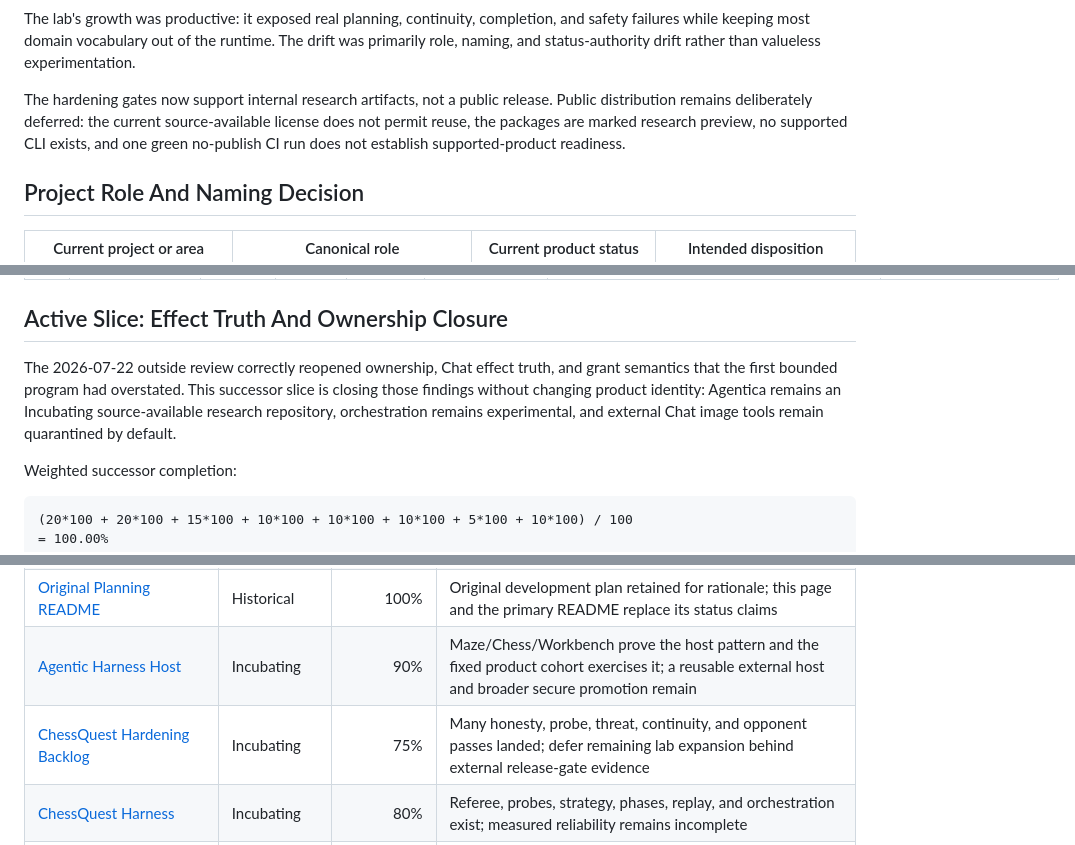
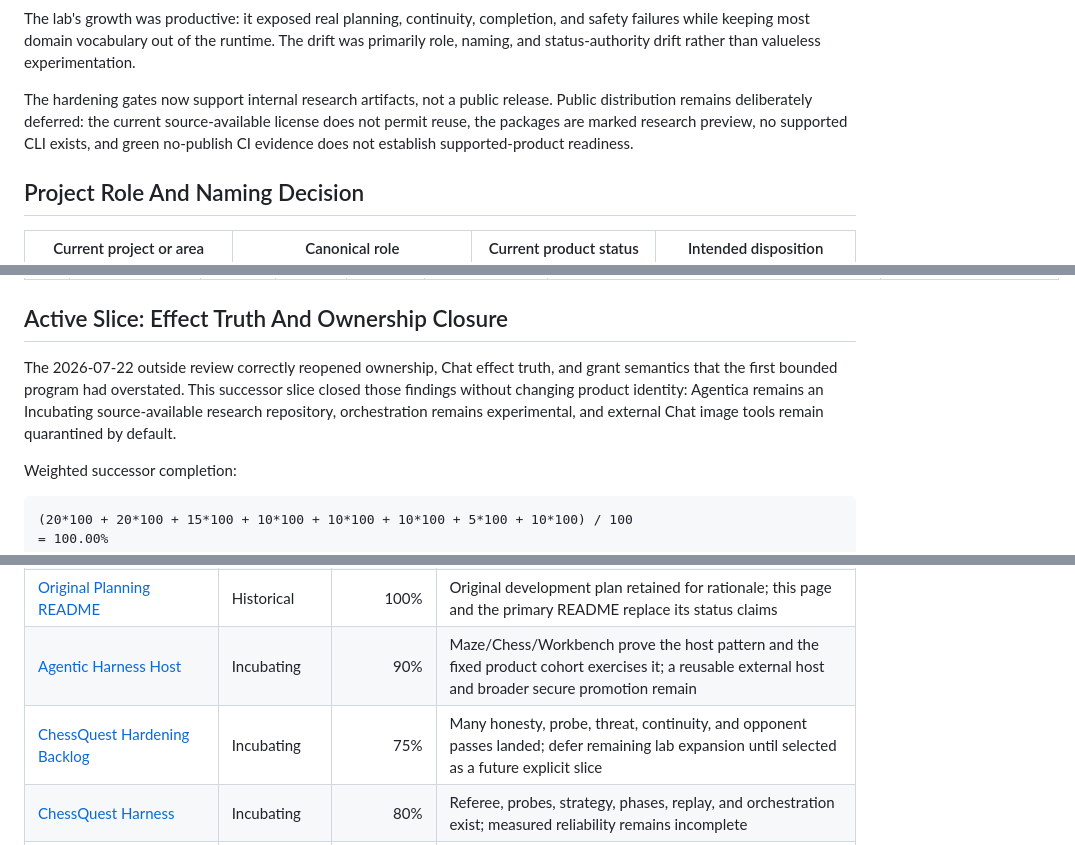
Before and after one commit to zekenaulty/Agentica, a Markdown page: docs/Agentica.ProductStatus.md, 3 parts joined by grey strips. Drawn GitHub-style.

Commit message:
docs: close successor status language

```diff
--- a/docs/Agentica.ProductStatus.md
+++ b/docs/Agentica.ProductStatus.md
@@ -27,7 +27,7 @@ The repository has two distinct identities that must not be conflated:
 
 The lab's growth was productive: it exposed real planning, continuity, completion, and safety failures while keeping most domain vocabulary out of the runtime. The drift was primarily role, naming, and status-authority drift rather than valueless experimentation.
 
-The hardening gates now support internal research artifacts, not a public release. Public distribution remains deliberately deferred: the current source-available license does not permit reuse, the packages are marked research preview, no supported CLI exists, and one green no-publish CI run does not establish supported-product readiness.
+The hardening gates now support internal research artifacts, not a public release. Public distribution remains deliberately deferred: the current source-available license does not permit reuse, the packages are marked research preview, no supported CLI exists, and green no-publish CI evidence does not establish supported-product readiness.
 
 ## Project Role And Naming Decision
 
@@ -96,7 +96,7 @@ T0-T6 are complete against their bounded gates. The no-publish GitHub workflow p
 
 ## Active Slice: Effect Truth And Ownership Closure
 
-The 2026-07-22 outside review correctly reopened ownership, Chat effect truth, and grant semantics that the first bounded program had overstated. This successor slice is closing those findings without changing product identity: Agentica remains an Incubating source-available research repository, orchestration remains experimental, and external Chat image tools remain quarantined by default.
+The 2026-07-22 outside review correctly reopened ownership, Chat effect truth, and grant semantics that the first bounded program had overstated. This successor slice closed those findings without changing product identity: Agentica remains an Incubating source-available research repository, orchestration remains experimental, and external Chat image tools remain quarantined by default.
 
 Weighted successor completion:
 
@@ -210,7 +210,7 @@ Completion below measures each document's own acceptance criteria. A 100% founda
 | [Agentica Goal Status](Agentica.GoalStatus.md) | Historical | 100% | Closed evidence log for the first executable slice; it is not a live product status page |
 | [Original Planning README](../Agentica.ReadMe.md) | Historical | 100% | Original development plan retained for rationale; this page and the primary README replace its status claims |
 | [Agentic Harness Host](CodexGoal.Agentica.AgenticHarnessHost.md) | Incubating | 90% | Maze/Chess/Workbench prove the host pattern and the fixed product cohort exercises it; a reusable external host and broader secure promotion remain |
-| [ChessQuest Hardening Backlog](CodexGoal.Agentica.Lab.ChessQuestHardeningBacklog.md) | Incubating | 75% | Many honesty, probe, threat, continuity, and opponent passes landed; defer remaining lab expansion behind external release-gate evidence |
+| [ChessQuest Hardening Backlog](CodexGoal.Agentica.Lab.ChessQuestHardeningBacklog.md) | Incubating | 75% | Many honesty, probe, threat, continuity, and opponent passes landed; defer remaining lab expansion until selected as a future explicit slice |
 | [ChessQuest Harness](CodexGoal.Agentica.Lab.ChessQuestHarness.md) | Incubating | 80% | Referee, probes, strategy, phases, replay, and orchestration exist; measured reliability remains incomplete |
 | [MazeQuest Harness](CodexGoal.Agentica.Lab.MazeQuestHarness.md) | Implemented | 95% | Harness criteria substantially landed and the fixed T5 holdout measured 4/5 truthful completions; broader scenario reliability is not claimed |
 | [WorkbenchQuest Harness](CodexGoal.Agentica.Lab.WorkbenchQuestHarness.md) | Implemented | 100% | All named harness criteria landed; the fixed T5 primary matrix measured 25/25 truthful completions |
```
Also changed, not shown: other parts of docs/Agentica.ProductStatus.md (+1 -1 lines).
